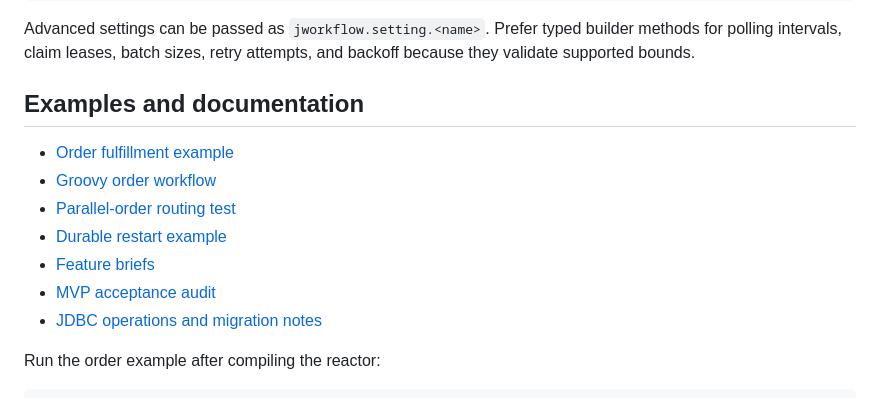
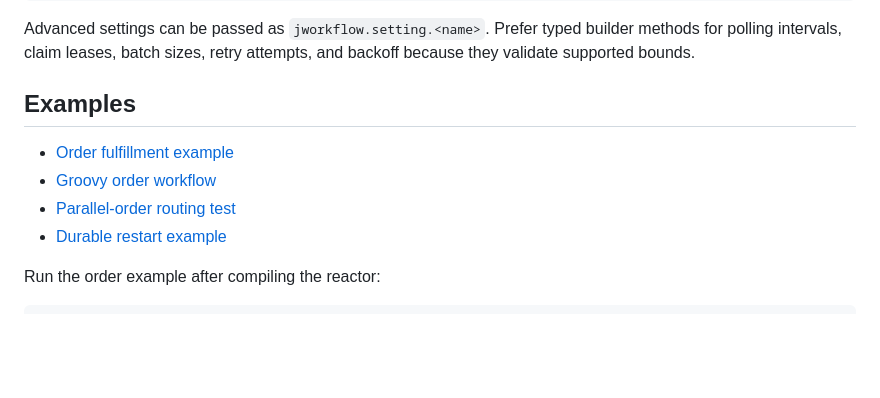
Before and after one commit to fplatten/jworkflow, a Markdown page: README.md, the part around the change. Drawn GitHub-style; blank space fills up the shorter version.

Commit message:
Simplify README examples section

```diff
--- a/README.md
+++ b/README.md
@@ -277,15 +277,12 @@ jworkflow.sqlite.wal-enabled=false
 
 Advanced settings can be passed as `jworkflow.setting.<name>`. Prefer typed builder methods for polling intervals, claim leases, batch sizes, retry attempts, and backoff because they validate supported bounds.
 
-## Examples and documentation
+## Examples
 
 - [Order fulfillment example](jworkflow-example/src/main/java/org/jworkflow/example/OrderFulfillmentExample.java)
 - [Groovy order workflow](jworkflow-example/src/main/groovy/workflows/order-fulfillment.groovy)
 - [Parallel-order routing test](jworkflow-example/src/test/java/org/jworkflow/example/ParallelOrderRoutingExampleTest.java)
 - [Durable restart example](jworkflow-example/src/test/java/org/jworkflow/example/DurableOrderRestartExampleTest.java)
-- [Feature briefs](docs/features/README.md)
-- [MVP acceptance audit](docs/mvp-acceptance-audit.md)
-- [JDBC operations and migration notes](docs/jdbc-mvp-operations-and-migration.md)
 
 Run the order example after compiling the reactor:
 
```
